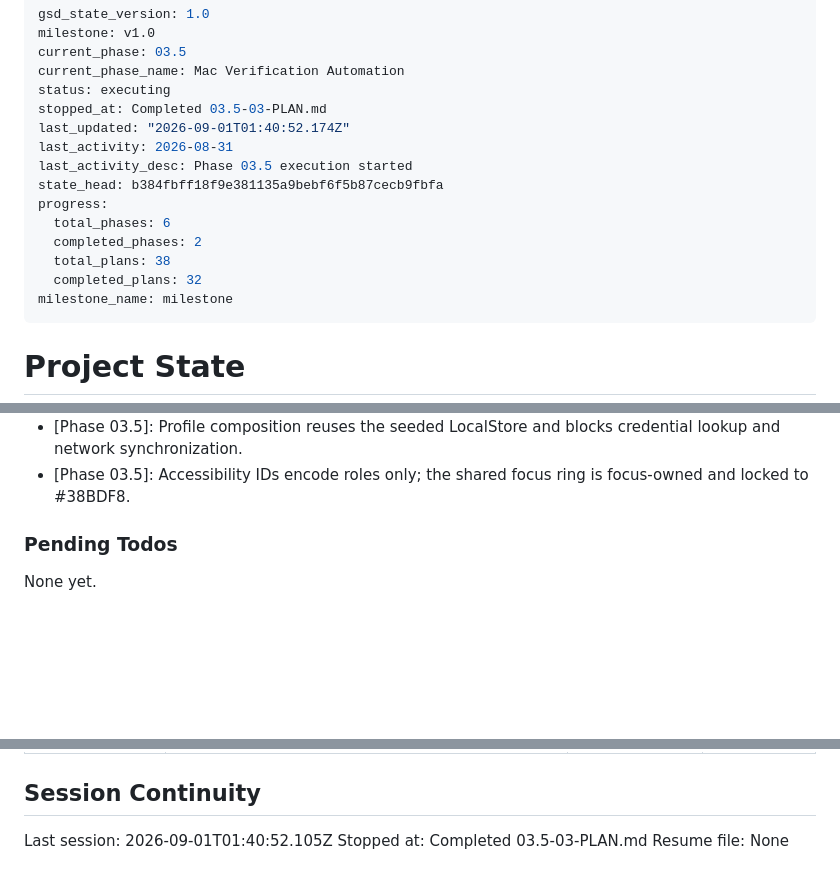
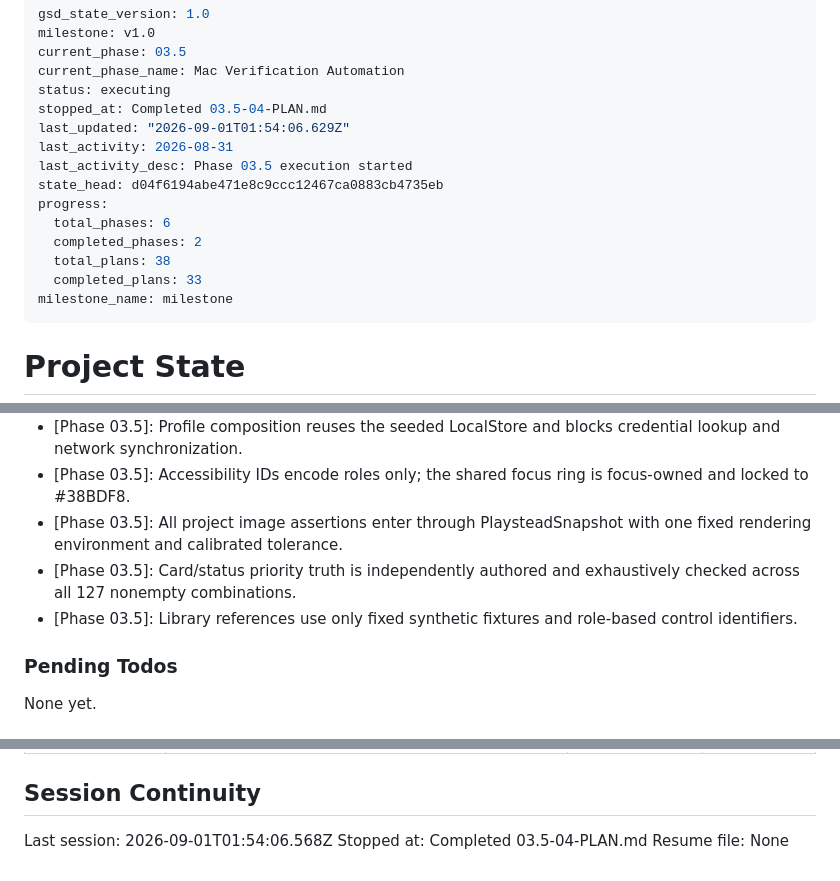
Before and after one commit to szTheory/playstead, a Markdown page: .planning/STATE.md, 3 parts joined by grey strips. GitHub-like rendering; blank space fills up the shorter version.

Commit message:
docs(03.5-04): complete hosted library visual contract plan

```diff
--- a/.planning/STATE.md
+++ b/.planning/STATE.md
@@ -4,16 +4,16 @@ milestone: v1.0
 current_phase: 03.5
 current_phase_name: Mac Verification Automation
 status: executing
-stopped_at: Completed 03.5-03-PLAN.md
-last_updated: "2026-09-01T01:40:52.174Z"
+stopped_at: Completed 03.5-04-PLAN.md
+last_updated: "2026-09-01T01:54:06.629Z"
 last_activity: 2026-08-31
 last_activity_desc: Phase 03.5 execution started
-state_head: b384fbff18f9e381135a9bebf6f5b87cecb9fbfa
+state_head: d04f6194abe471e8c9ccc12467ca0883cb4735eb
 progress:
   total_phases: 6
   completed_phases: 2
   total_plans: 38
-  completed_plans: 32
+  completed_plans: 33
 milestone_name: milestone
 ---
 
@@ -131,6 +132,9 @@ Progress: [██████████] 100% (Phase 02)
 - [Phase 03.5]: Deterministic profiles accept one finite name and generate their own isolated temporary root.
 - [Phase 03.5]: Profile composition reuses the seeded LocalStore and blocks credential lookup and network synchronization.
 - [Phase 03.5]: Accessibility IDs encode roles only; the shared focus ring is focus-owned and locked to #38BDF8.
+- [Phase 03.5]: All project image assertions enter through PlaysteadSnapshot with one fixed rendering environment and calibrated tolerance.
+- [Phase 03.5]: Card/status priority truth is independently authored and exhaustively checked across all 127 nonempty combinations.
+- [Phase 03.5]: Library references use only fixed synthetic fixtures and role-based control identifiers.
 
 ### Pending Todos
 
@@ -161,6 +165,6 @@ None yet.
 
 ## Session Continuity
 
-Last session: 2026-09-01T01:40:52.105Z
-Stopped at: Completed 03.5-03-PLAN.md
+Last session: 2026-09-01T01:54:06.568Z
+Stopped at: Completed 03.5-04-PLAN.md
 Resume file: None
```
Also changed, not shown: other parts of .planning/STATE.md (+2 -1 lines), .planning/ROADMAP.md (+2 -2 lines), 1 other file.
